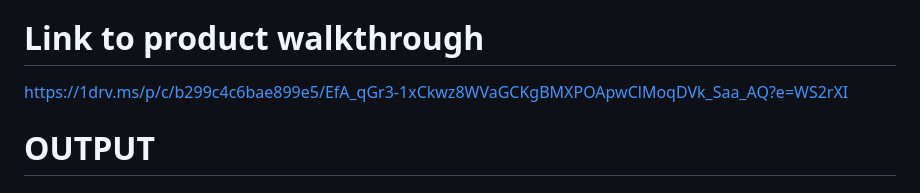
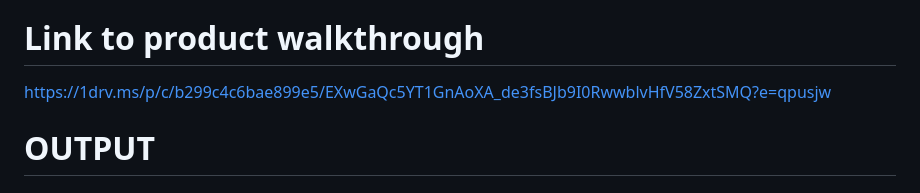
Before and after one commit to Pavi-web/SIRIUS, a Markdown page: README.md, the part around the change. Drawn GitHub-style.

```diff
--- a/README.md
+++ b/README.md
@@ -11,7 +11,7 @@ The SIRIUS project is designed to bridge the gap between the groundbreaking scie
 5) Jasmin Varghese
 
 # Link to product walkthrough
-https://1drv.ms/p/c/b299c4c6bae899e5/EfA_qGr3-1xCkwz8WVaGCKgBMXPOApwClMoqDVk_Saa_AQ?e=WS2rXI
+https://1drv.ms/p/c/b299c4c6bae899e5/EXwGaQc5YT1GnAoXA_de3fsBJb9I0RwwblvHfV58ZxtSMQ?e=qpusjw
 
 # OUTPUT
 ## Interactive User Interface ##
```
